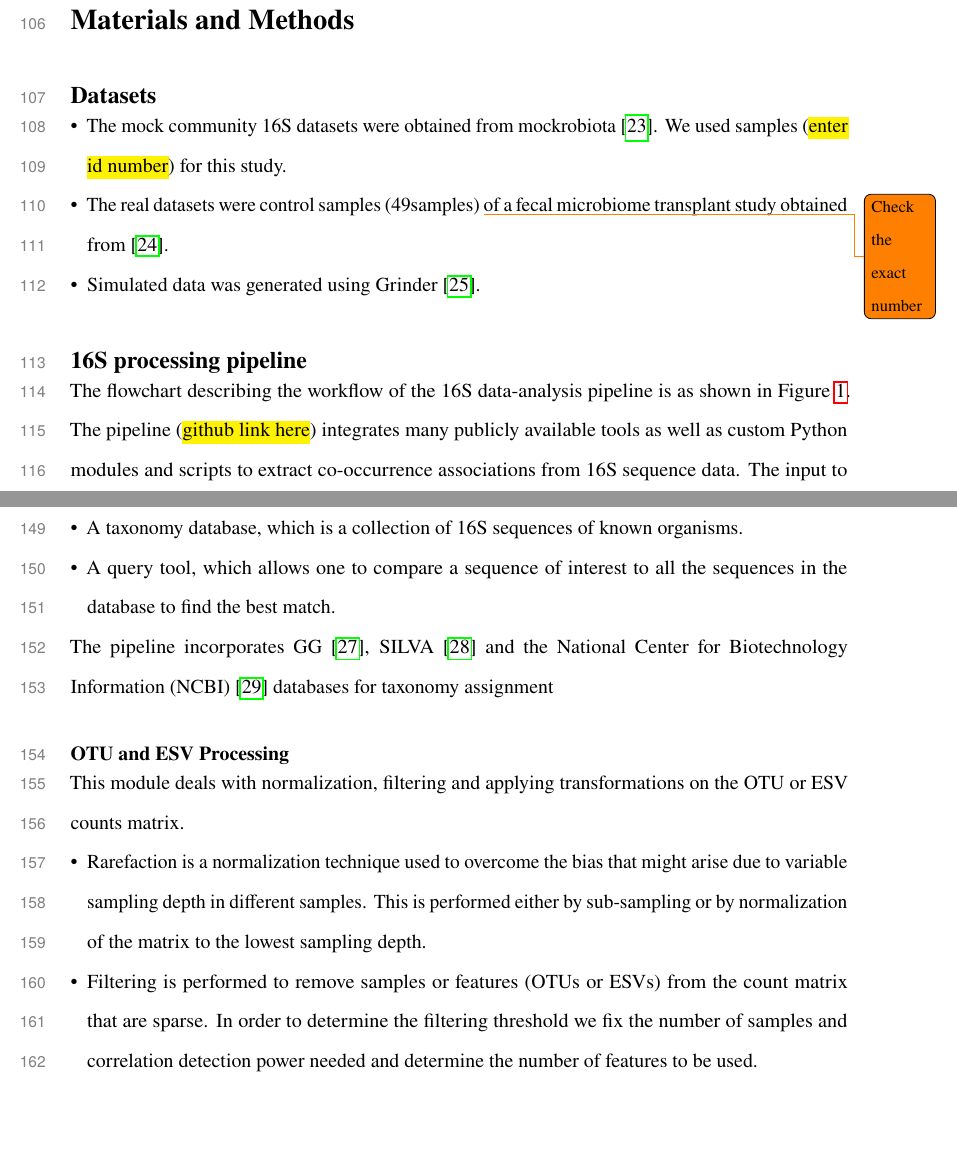
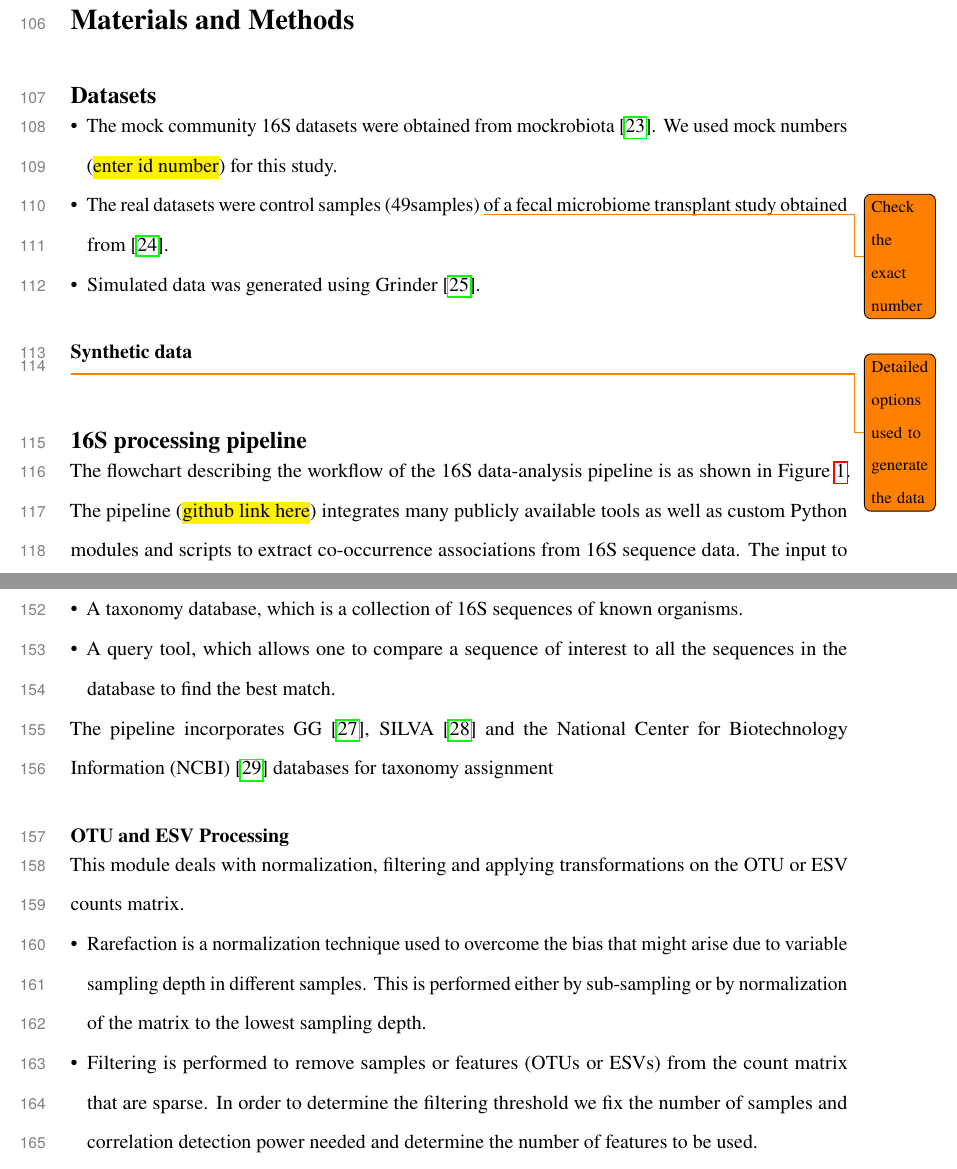
Before and after one commit to segrelab/MiCoNE-pipeline-paper, a LaTeX paper (main.tex, which reads sections/methods.tex): two parts of pages 12 and 14 of 22, joined at a grey line, cut so that both start at the same text, the shorter picture padded with empty space. Compiled offline with pdfLaTeX.

Commit message:
Update methods

```diff
--- a/sections/methods.tex
+++ b/sections/methods.tex
@@ -6,10 +6,14 @@
 
     \vspace{-5mm}
     \begin{itemize}
-      \item The mock community 16S datasets were obtained from mockrobiota \cite{Bokulich2016}. We used samples (\hl{enter id number}) for this study.
+      \item The mock community 16S datasets were obtained from mockrobiota \cite{Bokulich2016}. We used mock numbers (\hl{enter id number}) for this study.
       \item The real datasets were control samples (49samples) \todo[size=\footnotesize]{Check the exact number} of a fecal microbiome transplant study obtained from \cite{Kang2017}.
       \item Simulated data was generated using Grinder \cite{Angly2012}.
     \end{itemize}
+
+    \subsubsection*{Synthetic data}
+
+    \todo[size=\footnotesize]{Detailed options used to generate the data}
 
 
   \subsection*{16S processing pipeline}
@@ -49,7 +57,7 @@
         \item A taxonomy database, which is a collection of 16S sequences of known organisms.
         \item A query tool, which allows one to compare a sequence of interest to all the sequences in the database to find the best match.
       \end{itemize}
-      The pipeline incorporates \ac{gg} \cite{DeSantis2006}, SILVA \cite{Quast2012} and the \ac{ncbi} \cite{Sayers2009} databases for taxonomy assignment
+      The pipeline incorporates \ac{gg} \cite{DeSantis2006}, SILVA \cite{Quast2012} and the \ac{ncbi}~\cite{Sayers2009} databases for taxonomy assignment
 
     % TODO: Add Gabriel's new stuff here
     \subsubsection*{OTU and ESV Processing}
```
Also changed, not shown: sections/methods.tex (4 more changed lines).
